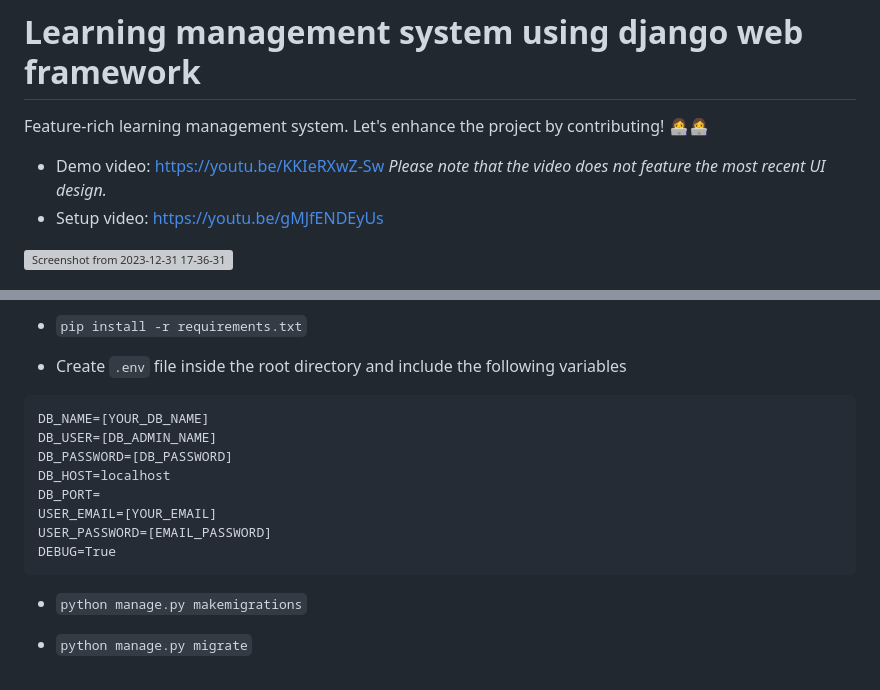
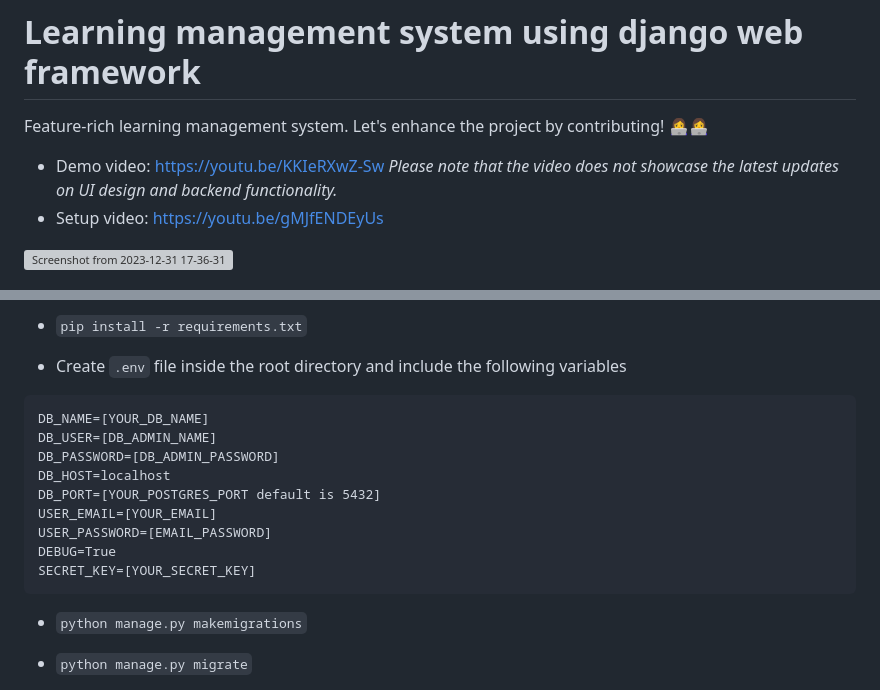
Before and after one commit to adilmohak/django-lms, a Markdown page: README.md, 2 parts joined by grey strips. Drawn GitHub-style; grey boxes are pictures that could not be loaded.

````diff
--- a/README.md
+++ b/README.md
@@ -2,7 +2,7 @@
 
 Feature-rich learning management system. Let's enhance the project by contributing! 👩‍💻👩‍💻
 
-- Demo video: https://youtu.be/KKIeRXwZ-Sw *Please note that the video does not feature the most recent UI design.*
+- Demo video: https://youtu.be/KKIeRXwZ-Sw *Please note that the video does not showcase the latest updates on UI design and backend functionality.*
 - Setup video: https://youtu.be/gMJfENDEyUs
 
 ![Screenshot from 2023-12-31 17-36-31](https://github.com/adilmohak/django-lms/assets/60693922/e7fb628a-6275-4160-ae0f-ab27099ab3ca)
@@ -56,12 +56,13 @@ Current features
 ```config
 DB_NAME=[YOUR_DB_NAME]
 DB_USER=[DB_ADMIN_NAME]
-DB_PASSWORD=[DB_PASSWORD]
+DB_PASSWORD=[DB_ADMIN_PASSWORD]
 DB_HOST=localhost
-DB_PORT=
+DB_PORT=[YOUR_POSTGRES_PORT default is 5432]
 USER_EMAIL=[YOUR_EMAIL]
 USER_PASSWORD=[EMAIL_PASSWORD]
 DEBUG=True
+SECRET_KEY=[YOUR_SECRET_KEY]
 ```
 
 - `python manage.py makemigrations`
````
